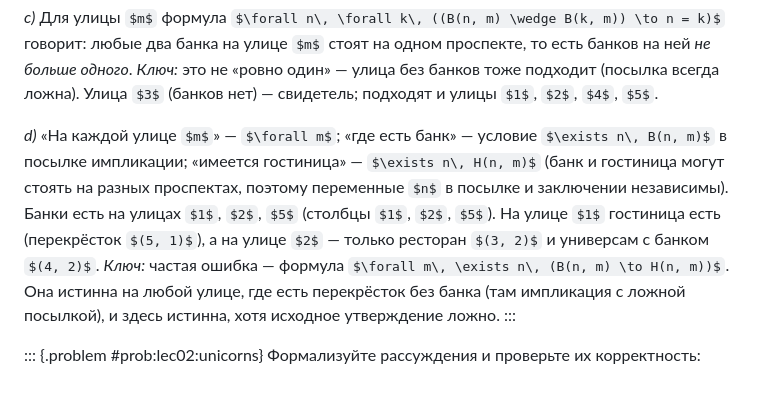
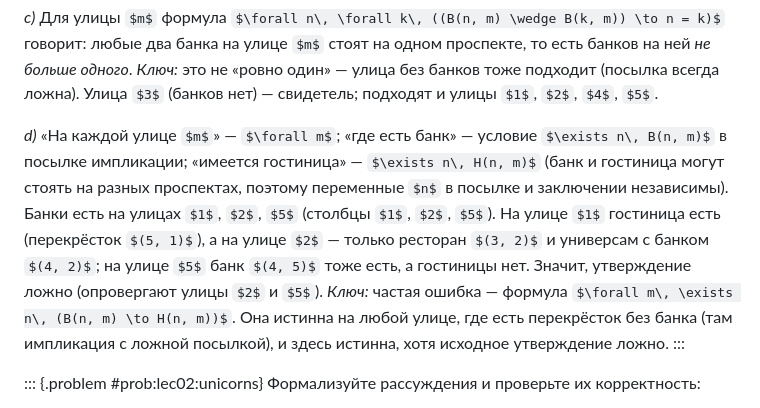
Before and after one commit to iamnalinor/hse-notes-dev, a Markdown page: notes/discrete/02_sep11_predicates_quantifiers.md, the part around the change. Rendered like a GitHub page; some formulas as TeX source.

Commit message:
Дискра 2: улица 5 как второй контрпример (по ревью)
Co-Authored-By: Claude Opus 5.5 <noreply@anthropic.com>
Claude-Session: https://claude.ai/code/session_01KDYmxwZGKdGfm7vU8fzRct

```diff
--- a/notes/discrete/02_sep11_predicates_quantifiers.md
+++ b/notes/discrete/02_sep11_predicates_quantifiers.md
@@ -432,7 +432,7 @@ d) $\forall m\, \bigl(\exists n\, B(n, m) \to \exists n\, H(n, m)\bigr)$ — л
 
 *c)* Для улицы $m$ формула $\forall n\, \forall k\, ((B(n, m) \wedge B(k, m)) \to n = k)$ говорит: любые два банка на улице $m$ стоят на одном проспекте, то есть банков на ней *не больше одного*. *Ключ:* это не «ровно один» — улица без банков тоже подходит (посылка всегда ложна). Улица $3$ (банков нет) — свидетель; подходят и улицы $1$, $2$, $4$, $5$.
 
-*d)* «На каждой улице $m$» — $\forall m$; «где есть банк» — условие $\exists n\, B(n, m)$ в посылке импликации; «имеется гостиница» — $\exists n\, H(n, m)$ (банк и гостиница могут стоять на разных проспектах, поэтому переменные $n$ в посылке и заключении независимы). Банки есть на улицах $1$, $2$, $5$ (столбцы $1$, $2$, $5$). На улице $1$ гостиница есть (перекрёсток $(5, 1)$), а на улице $2$ — только ресторан $(3, 2)$ и универсам с банком $(4, 2)$. *Ключ:* частая ошибка — формула $\forall m\, \exists n\, (B(n, m) \to H(n, m))$. Она истинна на любой улице, где есть перекрёсток без банка (там импликация с ложной посылкой), и здесь истинна, хотя исходное утверждение ложно.
+*d)* «На каждой улице $m$» — $\forall m$; «где есть банк» — условие $\exists n\, B(n, m)$ в посылке импликации; «имеется гостиница» — $\exists n\, H(n, m)$ (банк и гостиница могут стоять на разных проспектах, поэтому переменные $n$ в посылке и заключении независимы). Банки есть на улицах $1$, $2$, $5$ (столбцы $1$, $2$, $5$). На улице $1$ гостиница есть (перекрёсток $(5, 1)$), а на улице $2$ — только ресторан $(3, 2)$ и универсам с банком $(4, 2)$; на улице $5$ банк $(4, 5)$ тоже есть, а гостиницы нет. Значит, утверждение ложно (опровергают улицы $2$ и $5$). *Ключ:* частая ошибка — формула $\forall m\, \exists n\, (B(n, m) \to H(n, m))$. Она истинна на любой улице, где есть перекрёсток без банка (там импликация с ложной посылкой), и здесь истинна, хотя исходное утверждение ложно.
 :::
 
 ::: {.problem #prob:lec02:unicorns}
```
